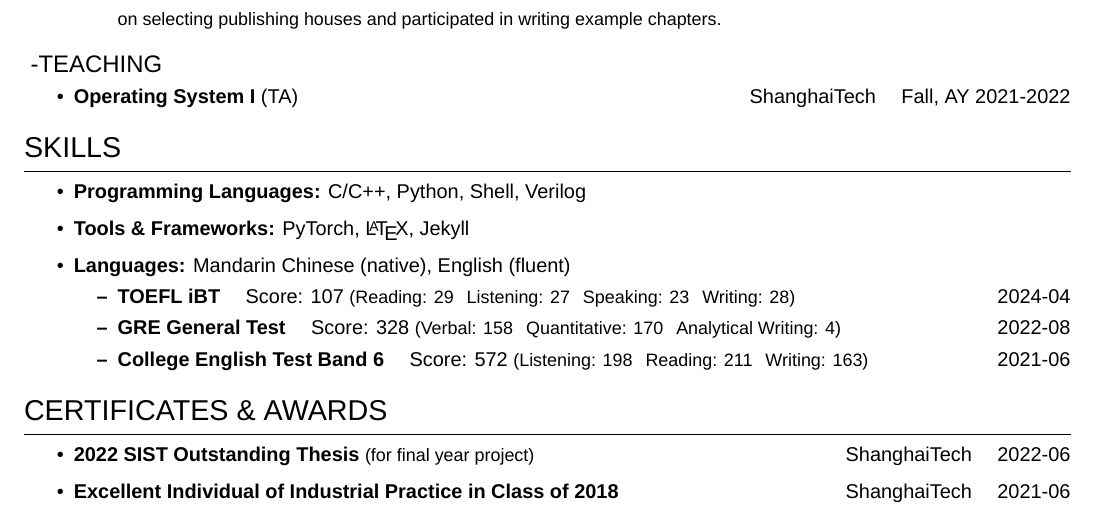
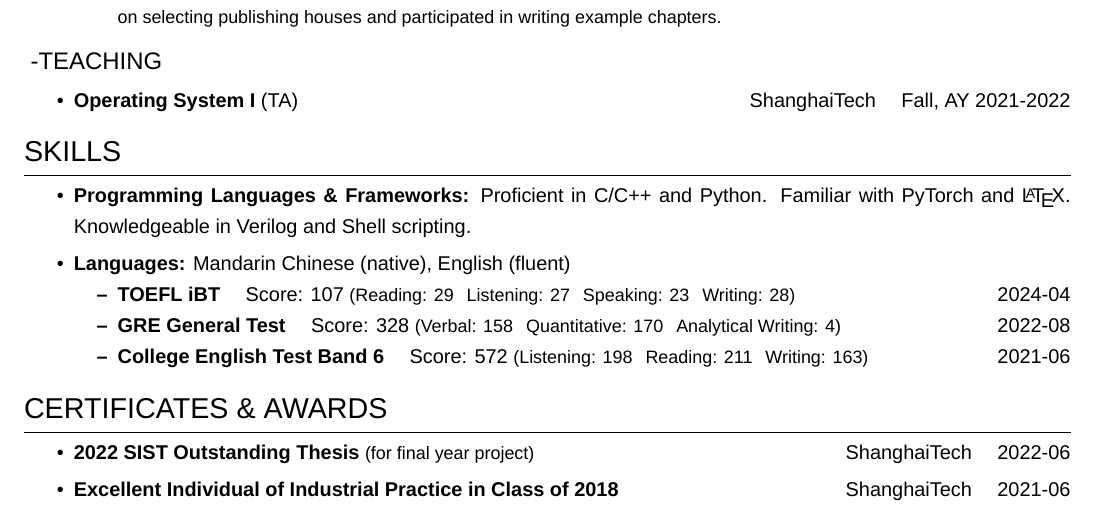
Before and after one commit to danghr/CV, a LaTeX document (Haoran Dang.tex): part of page 1 of 2, cut so that both start at the same text. Compiled offline with XeLaTeX; a missing font is replaced by an installed copy or a similar font.

Commit message:
Small modification

```diff
--- a/Haoran Dang.tex
+++ b/Haoran Dang.tex
@@ -51,7 +51,7 @@
 \titleformat{\section}{\Large\raggedright}{}{0em}{}[\titlerule] % Text formatting of sections
 \titlespacing{\section}{0pt}{3pt}{6pt} % Spacing around sections
 \titleformat{\subsection}{\large\raggedright}{ -}{0pt}{} % Text formatting of subsections
-\titlespacing{\subsection}{0pt}{0pt}{0pt} % Spacing around subsections
+\titlespacing{\subsection}{0pt}{0pt}{3pt} % Spacing around subsections
 
 \usepackage{makecell}
 \usepackage{array}
@@ -177,8 +177,7 @@
 
 \section{SKILLS}
 \begin{itemize}
-    \item \textbf{Programming Languages:} C/C++, Python, Shell, Verilog
-    \item \textbf{Tools \& Frameworks:} PyTorch, \LaTeX, Jekyll
+    \item \textbf{Programming Languages \& Frameworks:} Proficient in C/C++ and Python. Familiar with PyTorch and \LaTeX. Knowledgeable in Verilog and Shell scripting.
     \item \textbf{Languages:} Mandarin Chinese (native), English (fluent)
         \begin{itemize}
             \item \textbf{TOEFL iBT} \quad Score: 107 {\small (Reading: 29 \, Listening: 27 \, Speaking: 23 \, Writing: 28)} \hfill 2024-04
```
